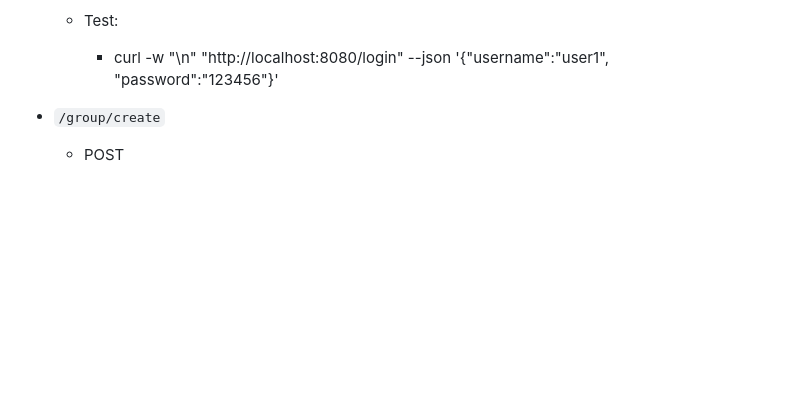
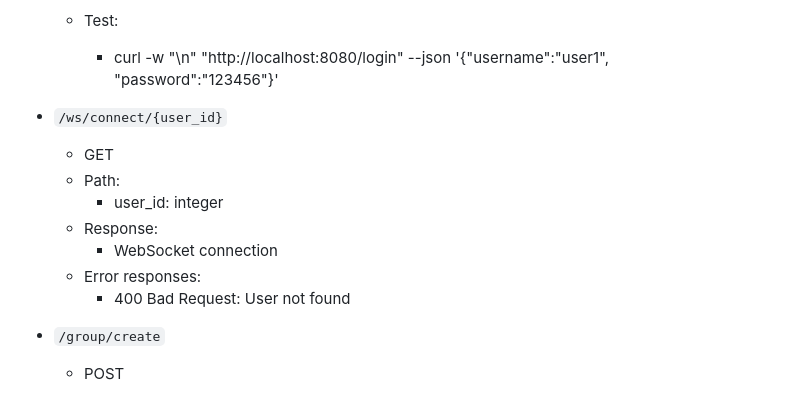
Before and after one commit to andyzhou23/ece1724_rust_project, a Markdown page: doc.md, the part around the change. GitHub-like rendering; blank space fills up the shorter version.

Commit message:
add ws api

```diff
--- a/doc.md
+++ b/doc.md
@@ -53,6 +53,15 @@
     - 500 Internal Server Error: Database errors
   - Test:
     - curl -w "\n" "http://localhost:8080/login" --json '{"username":"user1", "password":"123456"}'
+
+- `/ws/connect/{user_id}`
+  - GET
+  - Path:
+    - user_id: integer
+  - Response:
+    - WebSocket connection
+  - Error responses:
+    - 400 Bad Request: User not found
 
 - `/group/create`
   - POST
```
